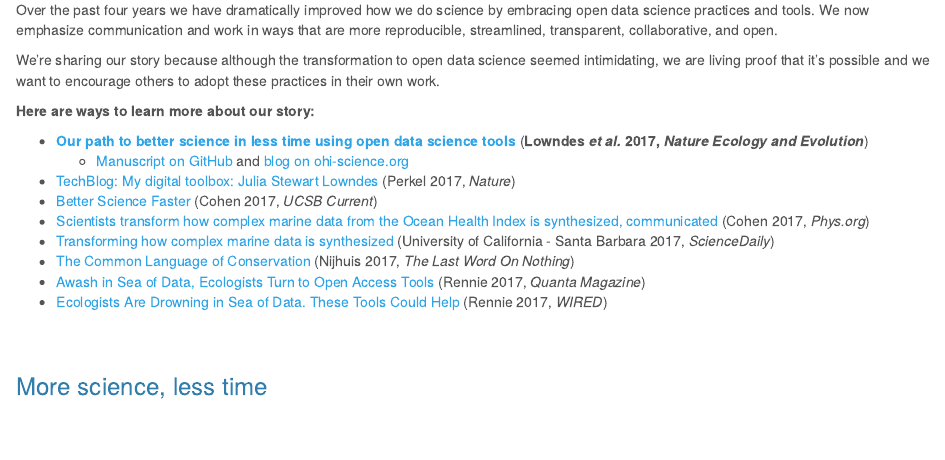
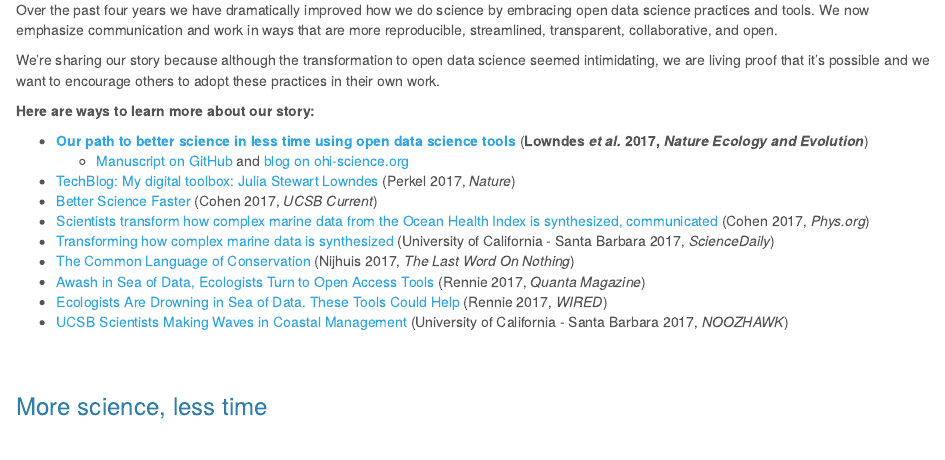
Before and after one commit to OHI-Science/betterscienceinlesstime, an R Markdown document (our_story.Rmd): the page in a window 1100 px wide, from 120 px down. The pictures show the output file our_story.html that the author committed with the source, opened offline; library style sheets and scripts come from the installed R packages.

Commit message:
noozhawk

```diff
--- a/our_story.Rmd
+++ b/our_story.Rmd
@@ -36,6 +36,7 @@ We're sharing our story because although the transformation to open data science
 - [The Common Language of Conservation](http://www.lastwordonnothing.com/2017/05/24/the-common-language-of-conservation/) (Nijhuis 2017, *The Last Word On Nothing*)
 - [Awash in Sea of Data, Ecologists Turn to Open Access Tools](https://www.quantamagazine.org/awash-in-sea-of-data-ecologists-turn-to-open-access-tools-20170524/) (Rennie 2017, *Quanta Magazine*)
 - [Ecologists Are Drowning in Sea of Data. These Tools Could Help](https://www.wired.com/2017/05/ecologists-drowning-sea-data-open-access-tools-help) (Rennie 2017, *WIRED*)
+- [UCSB Scientists Making Waves in Coastal Management](https://www.noozhawk.com/article/ucsb_science) (University of California - Santa Barbara 2017, *NOOZHAWK*)
 
 <!---
 https://www.openchannels.org/news/news/julia-stewart-lowndes-interview-ocean-health-index-and-improving-science-management?utm_source=OpenChannels+Community+Members&utm_campaign=91c04dadaf-Weekly_Update_05_26_2017&utm_medium=email&utm_term=0_96f5655e1e-91c04dadaf-107336605
```
Also changed, not shown: our_story.html.
